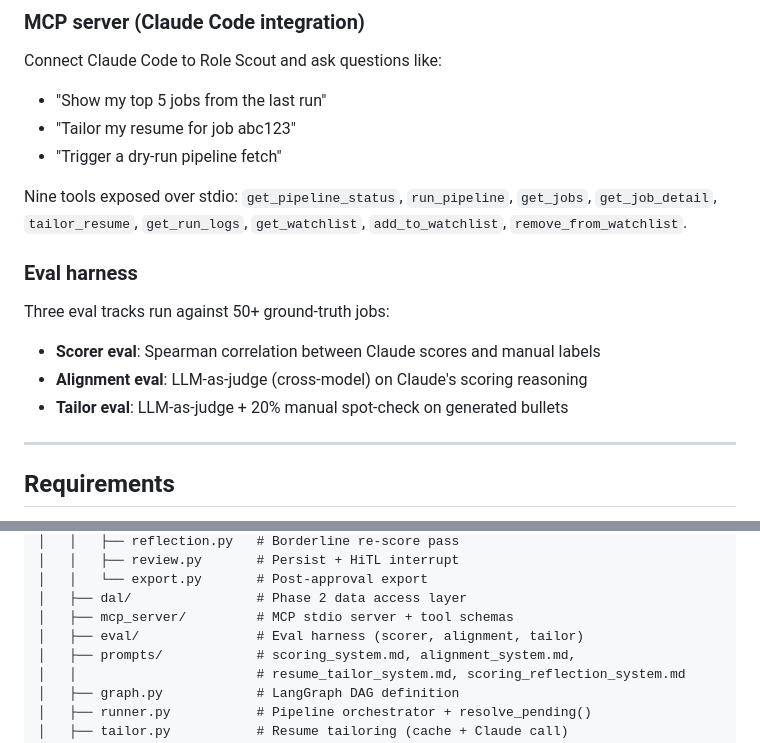
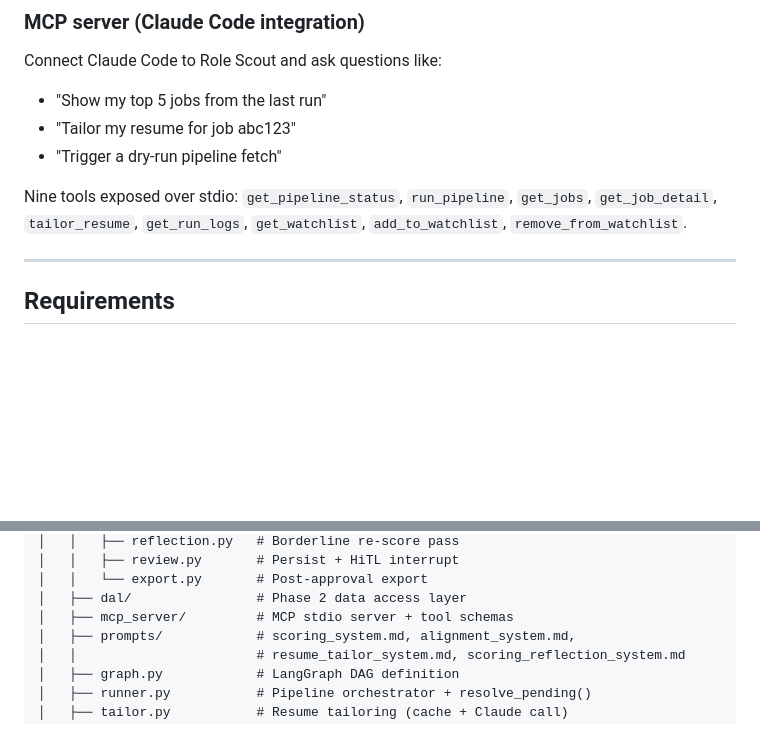
Before and after one commit to shrimpy8/role_scout, a Markdown page: README.md, 2 parts joined by grey strips. Drawn GitHub-style; blank space fills up the shorter version.

Commit message:
docs: remove eval harness section from README
Not yet implemented — removing to keep public README accurate.

Co-Authored-By: Claude Sonnet 4.6 <noreply@anthropic.com>

```diff
--- a/README.md
+++ b/README.md
@@ -99,12 +99,6 @@ Connect Claude Code to Role Scout and ask questions like:
 - "Trigger a dry-run pipeline fetch"
 
 Nine tools exposed over stdio: `get_pipeline_status`, `run_pipeline`, `get_jobs`, `get_job_detail`, `tailor_resume`, `get_run_logs`, `get_watchlist`, `add_to_watchlist`, `remove_from_watchlist`.
-
-### Eval harness
-Three eval tracks run against 50+ ground-truth jobs:
-- **Scorer eval**: Spearman correlation between Claude scores and manual labels
-- **Alignment eval**: LLM-as-judge (cross-model) on Claude's scoring reasoning
-- **Tailor eval**: LLM-as-judge + 20% manual spot-check on generated bullets
 
 ---
 
@@ -347,7 +341,6 @@ role_scout/
 │   │   └── export.py       # Post-approval export
 │   ├── dal/                # Phase 2 data access layer
 │   ├── mcp_server/         # MCP stdio server + tool schemas
-│   ├── eval/               # Eval harness (scorer, alignment, tailor)
 │   ├── prompts/            # scoring_system.md, alignment_system.md,
 │   │                       # resume_tailor_system.md, scoring_reflection_system.md
 │   ├── graph.py            # LangGraph DAG definition
```
